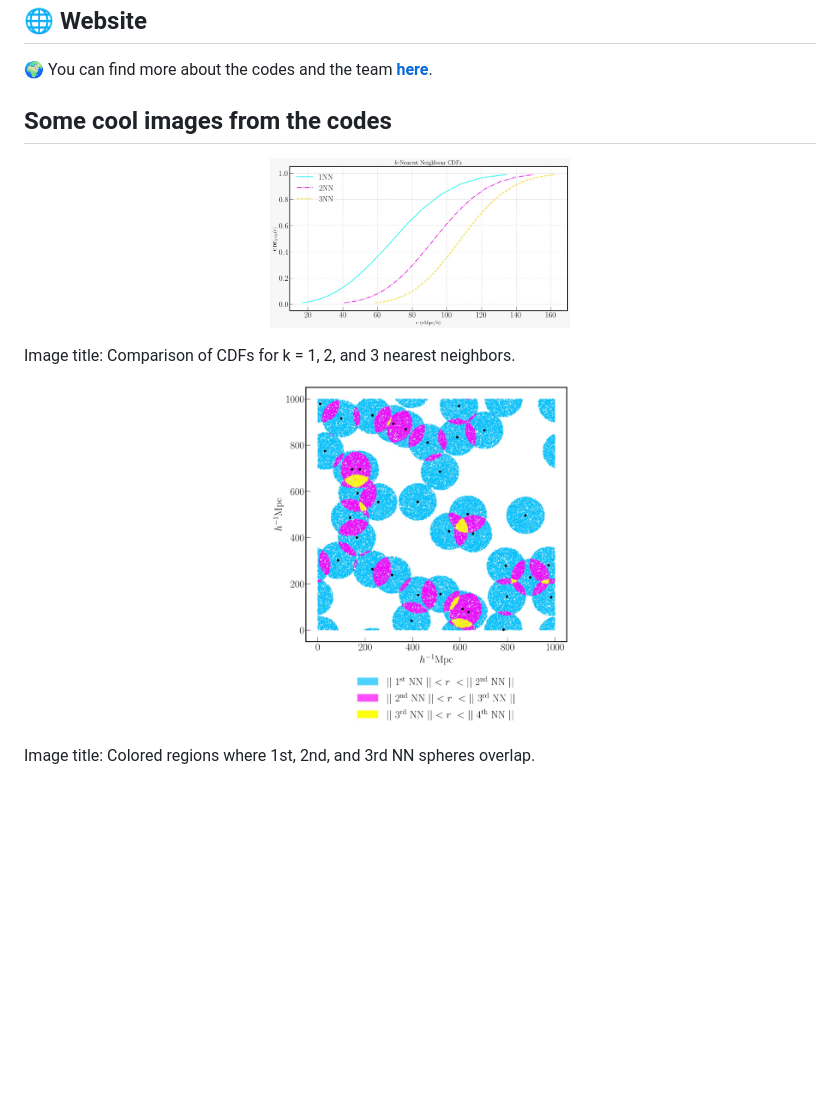
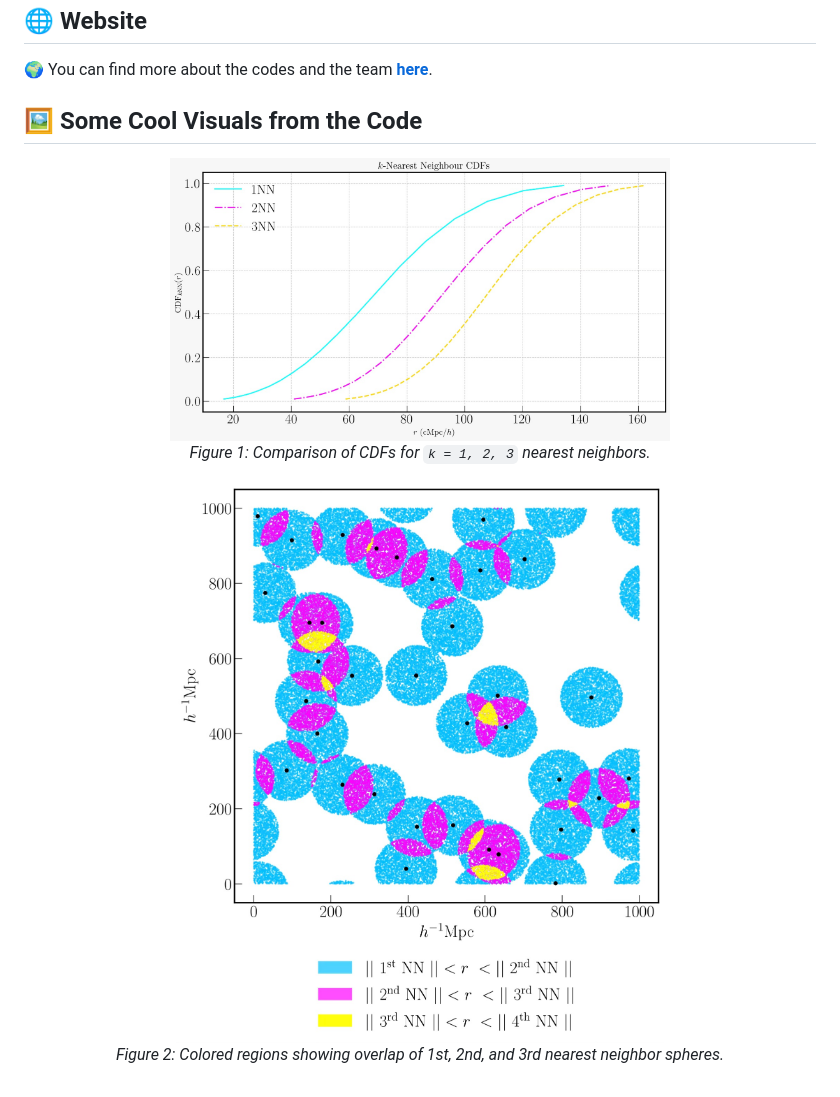
Before and after one commit to vikhyat108/kNNpy, a Markdown page: README.md, the part around the change. Rendered like a GitHub page; blank space fills up the shorter version.

```diff
--- a/README.md
+++ b/README.md
@@ -162,17 +162,16 @@ For comments, questions or bug reports, feel free to reach out:
 
 🌍 You can find more about the codes and the team [**here**](https://kitnenikatnivasi.github.io).
 
-## Some cool images from the codes
+## 🖼️ Some Cool Visuals from the Code
 
 <p align="center">
-  <img src="cdfs.jpeg" alt="kNNpy Logo" width="300"/>
+  <img src="cdfs.jpeg" alt="kNN-CDF comparison" width="500"/>
+  <br>
+  <em>Figure 1: Comparison of CDFs for <code>k = 1, 2, 3</code> nearest neighbors.</em>
 </p>
 
-Image title: Comparison of CDFs for k = 1, 2, and 3 nearest neighbors.
-
-
 <p align="center">
-  <img src="spheres.jpeg" alt="kNNpy Logo" width="300"/>
+  <img src="spheres.jpeg" alt="kNN Overlapping Spheres" width="500"/>
+  <br>
+  <em>Figure 2: Colored regions showing overlap of 1st, 2nd, and 3rd nearest neighbor spheres.</em>
 </p>
-
-Image title: Colored regions where 1st, 2nd, and 3rd NN spheres overlap.
```
